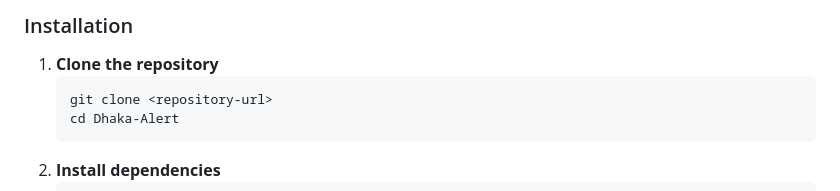
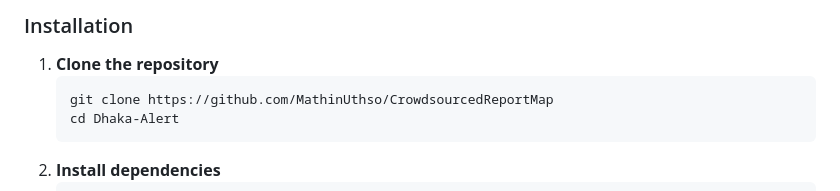
Before and after one commit to MathinUthso/CrowdsourcedReportMap, a Markdown page: README.md, the part around the change. Rendered like a GitHub page.

````diff
--- a/README.md
+++ b/README.md
@@ -49,7 +49,7 @@ Dhaka Alert is a real-time, crowdsourced mapping platform for tracking ongoing e
 ### Installation
 1. **Clone the repository**
    ```bash
-   git clone <repository-url>
+   git clone https://github.com/MathinUthso/CrowdsourcedReportMap
    cd Dhaka-Alert
    ```
 2. **Install dependencies**
````
